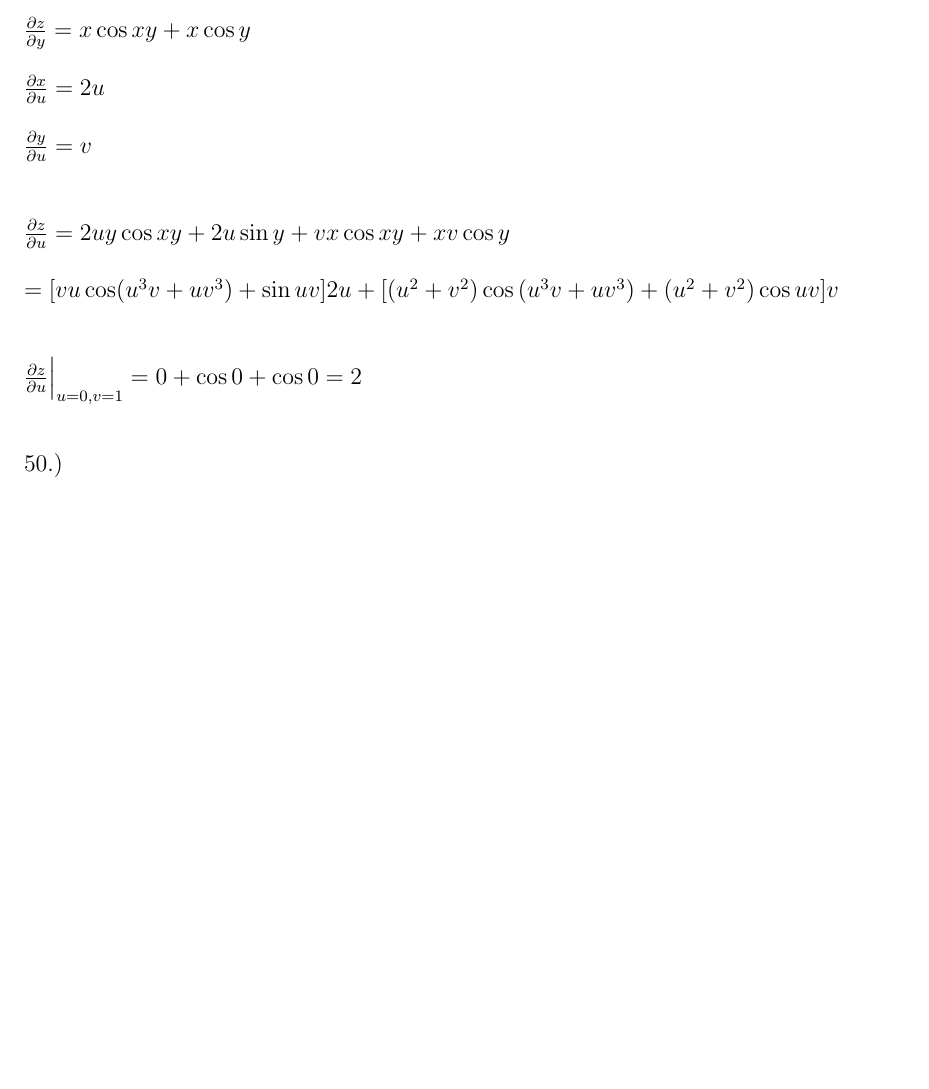
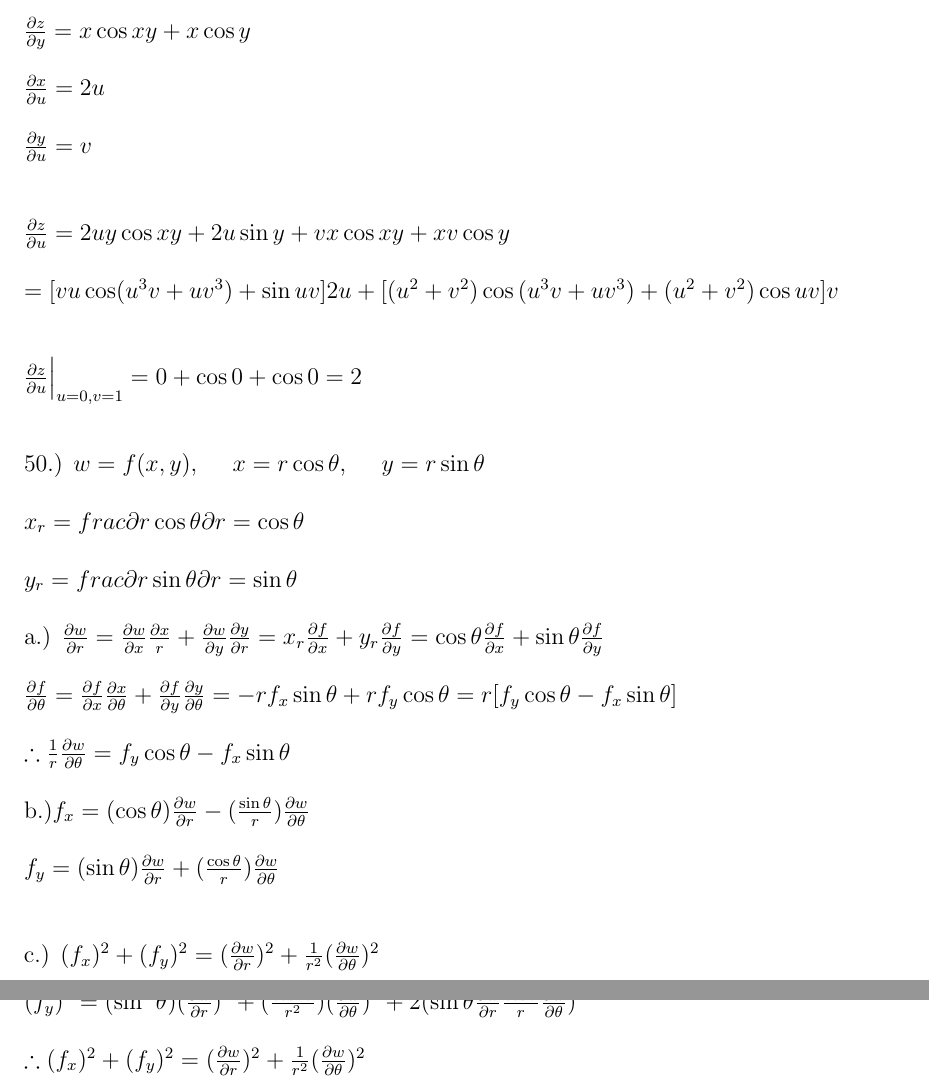
Before and after one commit to jawardell/etc, a LaTeX problem sheet (coursework/MATH2263/hw8.tex): part of page 5 of 5 before the commit and two parts of pages 5 and 6 of 6 after it, the two joined at a grey line, cut so that both start at the same text, the shorter picture padded with empty space. Compiled offline with pdfLaTeX.

Commit message:
alright alright alright

```diff
--- a/coursework/MATH2263/hw8.tex
+++ b/coursework/MATH2263/hw8.tex
@@ -12,7 +12,7 @@
 \usepackage{float}
 \usepackage{amsmath, amsthm, amssymb}
 \usepackage[margin=.5in]{geometry}
-\usepackage[margin=.5in]{geometry}
+\usepackage{forest}
 
 
 
@@ -174,9 +178,19 @@ there is a diagram here!\vspace{10pt}\\\\
 
 
 
-\noindent 50.)
+\noindent 50.) $w = f(x,y)$, \hspace{10pt} $x = r\cos{\theta}$, \hspace{10pt} $y = r\sin{\theta}$\\\\
+\noindent $x_{r} = frac{\partial r\cos{\theta}}{\partial r} = \cos{\theta}$\\\\
+\noindent $y_{r} = frac{\partial r\sin{\theta}}{\partial r} = \sin{\theta}$\\\\
+\noindent a.) $\frac{\partial w}{\partial r} = \frac{\partial w}{\partial x}\frac{\partial x}{r} + \frac{\partial w}{\partial y}\frac{\partial y}{\partial r} = x_{r}\frac{\partial f}{\partial x} + y_{r}\frac{\partial f}{\partial y} = \cos{\theta}\frac{\partial f}{\partial x} + \sin{\theta}\frac{\partial f}{\partial y}$
+\\\\$\frac{\partial f}{\partial \theta} = \frac{\partial f}{\partial x}\frac{\partial x}{\partial \theta} + \frac{\partial f}{\partial y}\frac{\partial y}{\partial \theta} = -rf_{x}\sin{\theta} + rf_{y}\cos{\theta} = r[f_{y}\cos{\theta} - f_{x}\sin{\theta}]$\\\\
+\noindent $\therefore \frac{1}{r}\frac{\partial w}{\partial \theta} = f_{y}\cos{\theta} - f_{x}\sin{\theta}$\\\\
+\noindent b.)$f_{x} = (\cos{\theta})\frac{\partial w}{\partial r}-(\frac{\sin{\theta}}{r})\frac{\partial w}{\partial \theta}$\\\\
+$f_{y} = (\sin{\theta})\frac{\partial w}{\partial r} + (\frac{\cos{\theta}}{r})\frac{\partial w}{\partial \theta}$\\\\
 
-
+\noindent c.) $(f_{x})^{2} + (f_{y})^{2} = (\frac{\partial w}{\partial r})^{2} + \frac{1}{r^{2}}(\frac{\partial w}{\partial \theta})^{2}$\\\\
+\noindent $(f_{x})^{2} = (\cos^{2}{\theta})(\frac{\partial w}{\partial r})^{2} + (\frac{\sin^{2}{\theta}}{r^{2}})(\frac{\partial w}{\partial \theta})^{2} - 2(\cos{\theta}\frac{\partial w}{\partial r}\frac{\sin{\theta}}{r}\frac{\partial w}{\partial \theta})$\\\\
+\noindent $(f_{y})^{2} = (\sin^{2}{\theta})(\frac{\partial w}{\partial r})^{2} + (\frac{\cos^{2}{\theta}}{r^{2}})(\frac{\partial w}{\partial \theta})^{2} + 2(\sin{\theta}\frac{\partial w}{\partial r}\frac{\cos{\theta}}{r}\frac{\partial w}{\partial \theta})$\\\\
+\noindent $\therefore (f_{x})^{2} + (f_{y})^{2} = (\frac{\partial w}{\partial r})^{2} + \frac{1}{r^{2}}(\frac{\partial w}{\partial \theta})^{2}$\\\\
 
 
 \end{document}
```
Also changed, not shown: coursework/MATH2263/hw8.tex (8 more changed lines).
